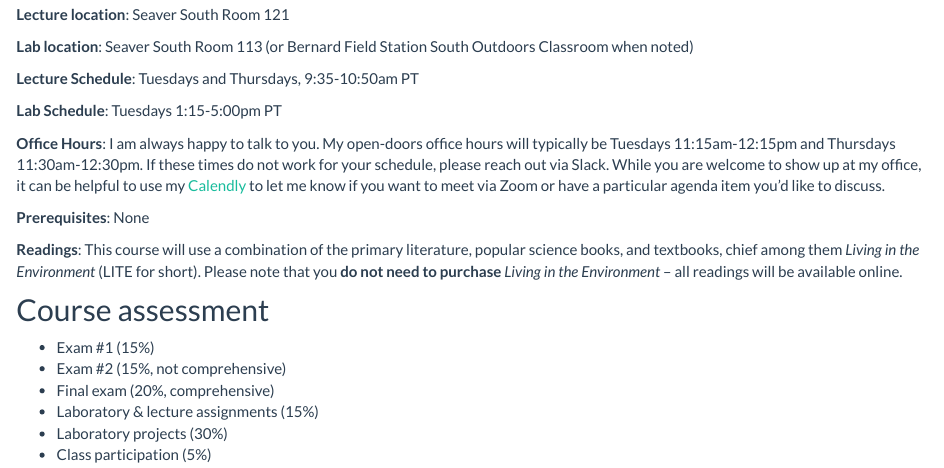
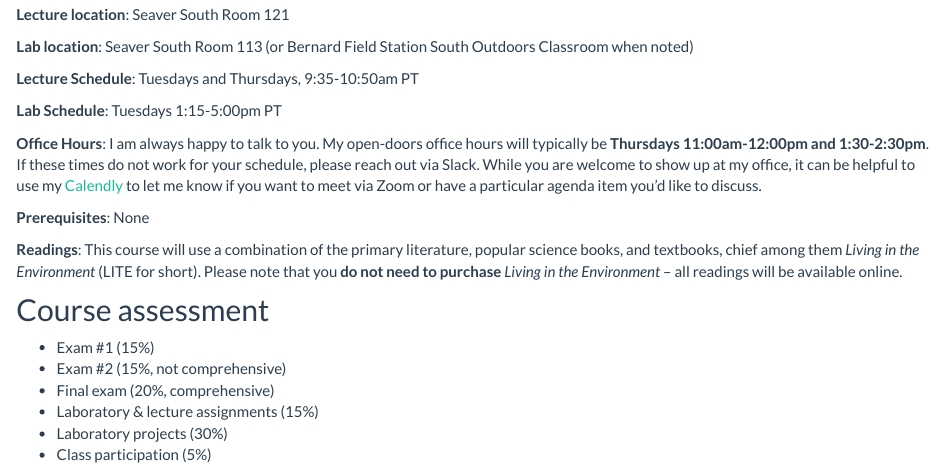
Before and after one commit to EA30POM/class, an R Markdown document (docs/index.Rmd): the page in a window 1100 px wide, from 670 px down. Rendered offline with R 4.5, knitr and Pandoc, with nearby package versions; some code elsewhere in the file could not run offline; a font, style sheet, LaTeX package, included part or bibliography that could not be used is replaced or left out.

Commit message:
updating office hours

```diff
--- a/docs/index.Rmd
+++ b/docs/index.Rmd
@@ -36,7 +36,7 @@ By the end of the course, a successful learner will be able to:
 
 **Lab Schedule**: Tuesdays 1:15-5:00pm PT
 
-**Office Hours**: I am always happy to talk to you. My open-doors office hours will typically be Tuesdays 11:15am-12:15pm and Thursdays 11:30am-12:30pm. If these times do not work for your schedule, please reach out via Slack. While you are welcome to show up at my office, it can be helpful to use my [Calendly](https://calendly.com/chchang47/small-group-meetings) to let me know if you want to meet via Zoom or have a particular agenda item you'd like to discuss.
+**Office Hours**: I am always happy to talk to you. My open-doors office hours will typically be **Thursdays 11:00am-12:00pm and 1:30-2:30pm**. If these times do not work for your schedule, please reach out via Slack. While you are welcome to show up at my office, it can be helpful to use my [Calendly](https://calendly.com/chchang47/small-group-meetings) to let me know if you want to meet via Zoom or have a particular agenda item you'd like to discuss.
 
 **Prerequisites**: None
 
```
Also changed, not shown: 1 other file.
